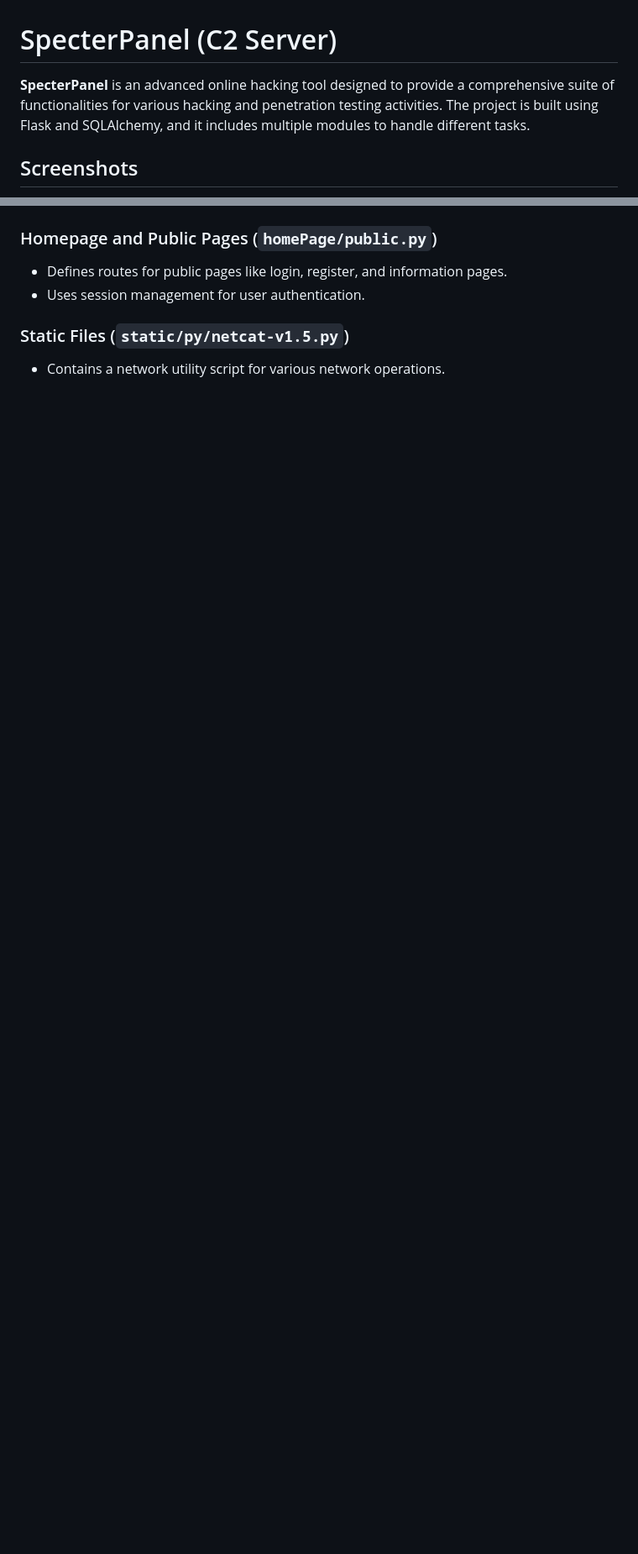
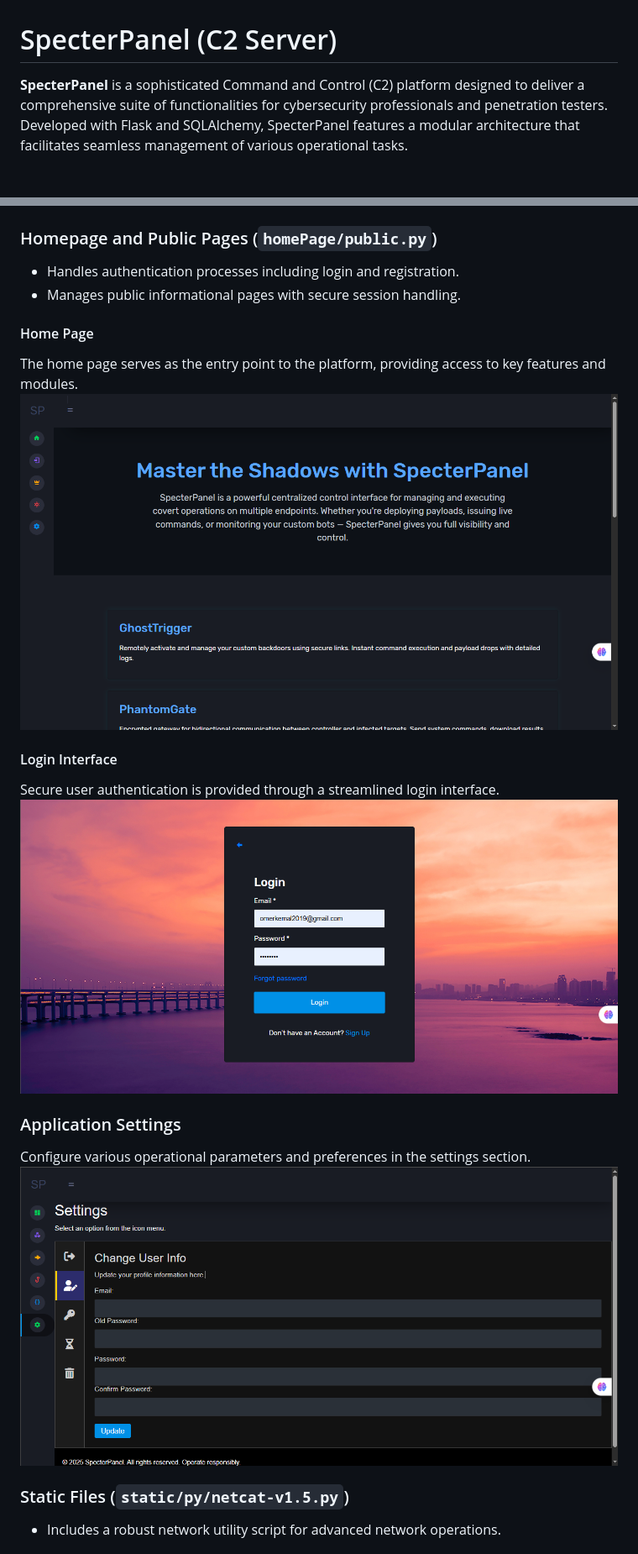
Before and after one commit to omerKkemal/oh-tool-v2, a Markdown page: Readme.md, 2 parts joined by grey strips. Shown: that part at 84% size. Rendered like a GitHub page; pictures changed too: screen_shot/setting.png; blank space fills up the shorter version.

Commit message:
Update README to enhance clarity and structure; add new screenshots for better visualization

```diff
--- a/Readme.md
+++ b/Readme.md
@@ -1,5 +1,4 @@
 # SpecterPanel (C2 Server)
 
-**SpecterPanel** is an advanced online hacking tool designed to provide a comprehensive suite of functionalities for various hacking and penetration testing activities. The project is built using Flask and SQLAlchemy, and it includes multiple modules to handle different tasks.
-## Screenshots
+**SpecterPanel** is a sophisticated Command and Control (C2) platform designed to deliver a comprehensive suite of functionalities for cybersecurity professionals and penetration testers. Developed with Flask and SQLAlchemy, SpecterPanel features a modular architecture that facilitates seamless management of various operational tasks.
 
@@ -83,8 +102,20 @@
 
 ### Homepage and Public Pages (`homePage/public.py`)
-- Defines routes for public pages like login, register, and information pages.
-- Uses session management for user authentication.
+- Handles authentication processes including login and registration.
+- Manages public informational pages with secure session handling.
+
+#### Home Page
+The home page serves as the entry point to the platform, providing access to key features and modules.
+![Home Page](screen_shot/home.png)
+
+#### Login Interface
+Secure user authentication is provided through a streamlined login interface.
+![Login](screen_shot/login.png)
+
+### Application Settings
+Configure various operational parameters and preferences in the settings section.
+![Settings](screen_shot/setting.png)
 
 ### Static Files (`static/py/netcat-v1.5.py`)
-- Contains a network utility script for various network operations.
+- Includes a robust network utility script for advanced network operations.
 
```
Also changed, not shown: other parts of Readme.md (+51 -26 lines).
